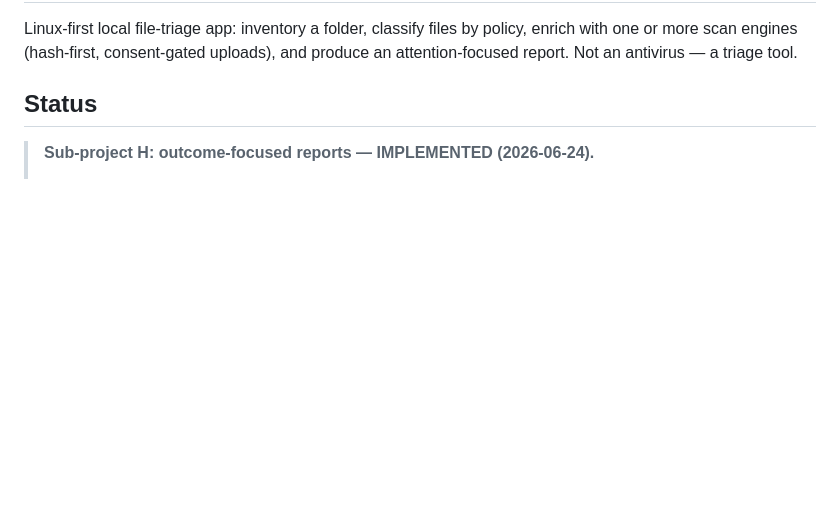
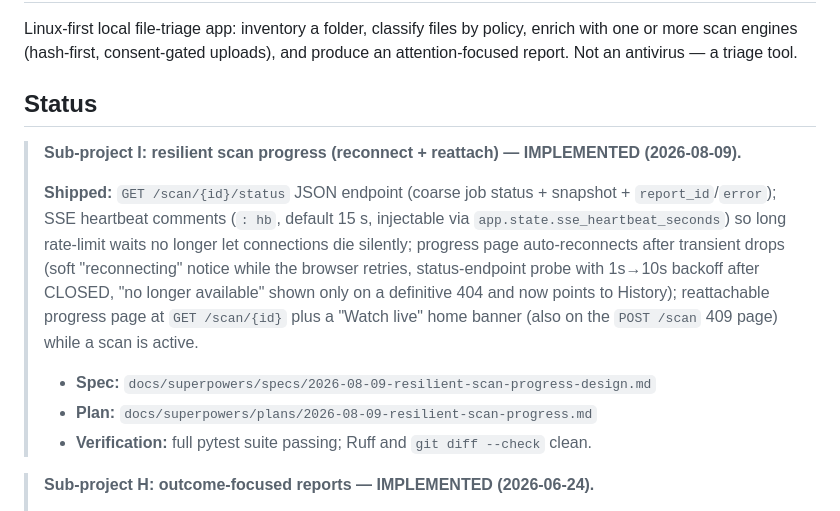
Before and after one commit to ziwdon/HScanner, a Markdown page: CLAUDE.md, the part around the change. GitHub-like rendering; blank space fills up the shorter version.

Commit message:
Document resilient scan progress sub-project in CLAUDE.md

```diff
--- a/CLAUDE.md
+++ b/CLAUDE.md
@@ -6,6 +6,20 @@ attention-focused report.
 Not an antivirus — a triage tool.
 
 ## Status
+
+> **Sub-project I: resilient scan progress (reconnect + reattach) — IMPLEMENTED (2026-08-09).**
+>
+> **Shipped:** `GET /scan/{id}/status` JSON endpoint (coarse job status + snapshot +
+> `report_id`/`error`); SSE heartbeat comments (`: hb`, default 15 s, injectable via
+> `app.state.sse_heartbeat_seconds`) so long rate-limit waits no longer let connections
+> die silently; progress page auto-reconnects after transient drops (soft "reconnecting"
+> notice while the browser retries, status-endpoint probe with 1s→10s backoff after
+> CLOSED, "no longer available" shown only on a definitive 404 and now points to
+> History); reattachable progress page at `GET /scan/{id}` plus a "Watch live" home
+> banner (also on the `POST /scan` 409 page) while a scan is active.
+> - **Spec:** `docs/superpowers/specs/2026-08-09-resilient-scan-progress-design.md`
+> - **Plan:** `docs/superpowers/plans/2026-08-09-resilient-scan-progress.md`
+> - **Verification:** full pytest suite passing; Ruff and `git diff --check` clean.
 
 > **Sub-project H: outcome-focused reports — IMPLEMENTED (2026-06-24).**
 >
```
